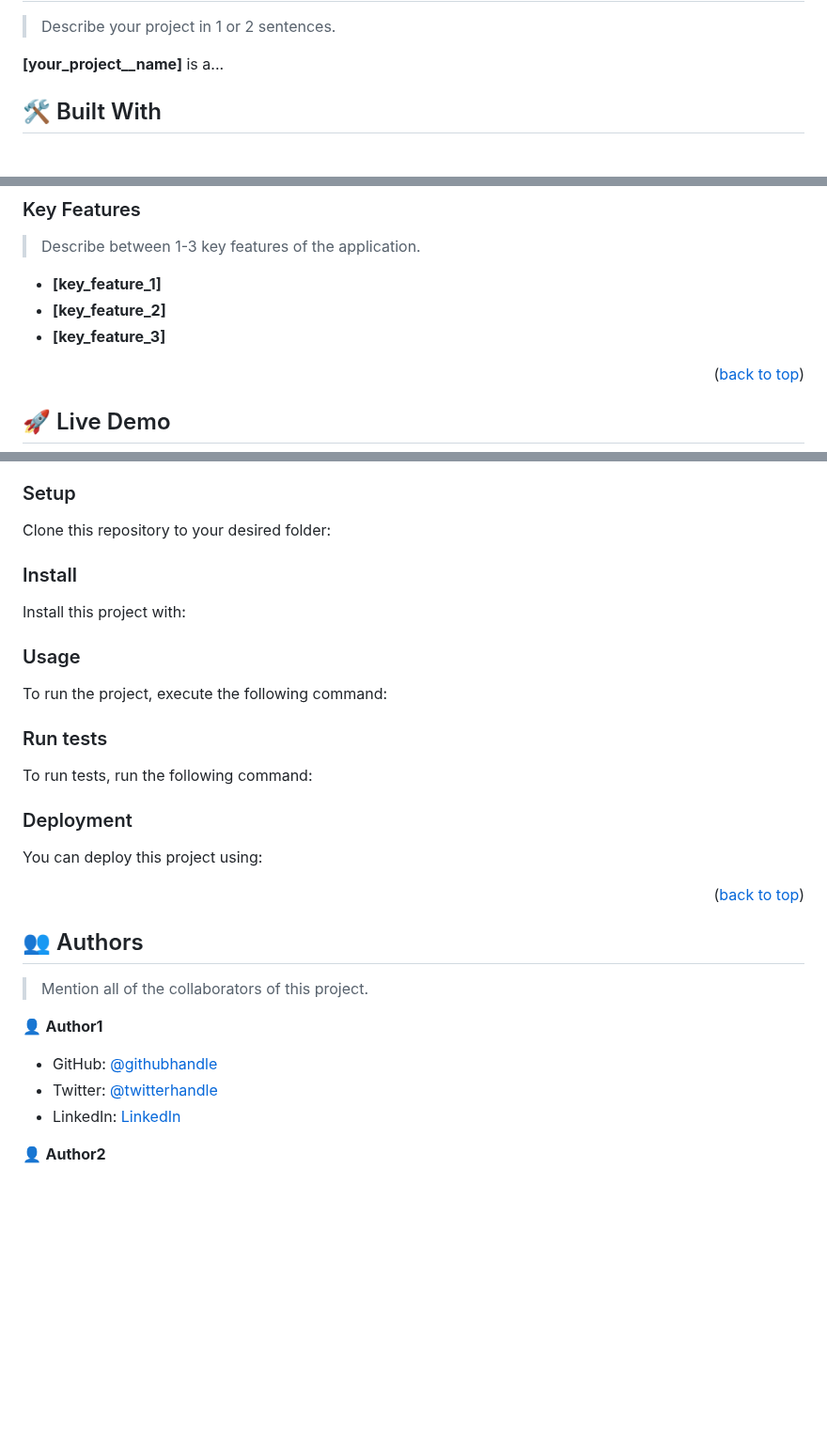
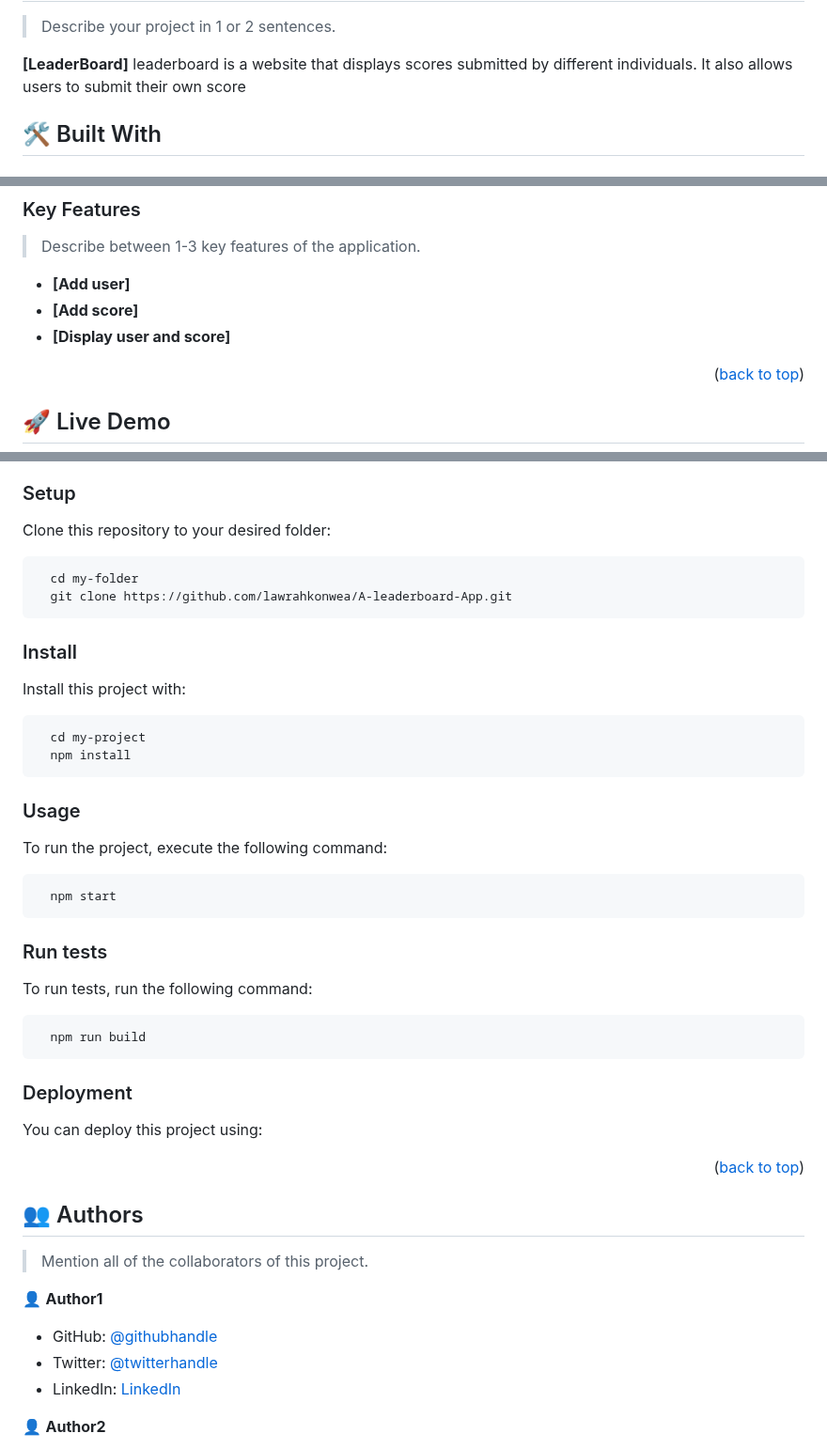
Before and after one commit to lawrahkonwea/A-leaderboard-App, a Markdown page: README.md, 3 parts joined by grey strips. Shown at 94% size. GitHub-like rendering; blank space fills up the shorter version.

````diff
--- a/README.md
+++ b/README.md
@@ -64,7 +64,7 @@ After you're finished please remove all the comments and instructions!
 
 > Describe your project in 1 or 2 sentences.
 
-**[your_project__name]** is a...
+**[LeaderBoard]** leaderboard is a website that displays scores submitted by different individuals. It also allows users to submit their own score
 
 ## 🛠 Built With <a name="built-with"></a>
 
@@ -99,9 +93,9 @@ After you're finished please remove all the comments and instructions!
 
 > Describe between 1-3 key features of the application.
 
-- **[key_feature_1]**
-- **[key_feature_2]**
-- **[key_feature_3]**
+- **[Add user]**
+- **[Add score]**
+- **[Display user and score]**
 
 <p align="right">(<a href="#readme-top">back to top</a>)</p>
 
@@ -138,51 +132,51 @@ Example command:
 ### Setup
 
 Clone this repository to your desired folder:
-
+```sh
+  cd my-folder
+  git clone https://github.com/lawrahkonwea/A-leaderboard-App.git
+```
 <!--
 Example commands:
 
-```sh
-  cd my-folder
-  git clone git@github.com:myaccount/my-project.git
-```
+
 --->
 
 ### Install
 
 Install this project with:
-
+```sh
+  cd my-project
+  npm install
+```
 <!--
 Example command:
 
-```sh
-  cd my-project
-  gem install
-```
+
 --->
 
 ### Usage
 
 To run the project, execute the following command:
-
+```sh
+  npm start
+```
 <!--
 Example command:
 
-```sh
-  rails server
-```
+
 --->
 
 ### Run tests
 
 To run tests, run the following command:
-
+```sh
+  npm run build
+```
 <!--
 Example command:
 
-```sh
-  bin/rails test test/models/article_test.rb
-```
+
 --->
 
 ### Deployment
````
Also changed, not shown: other parts of README.md (+8 -14 lines).
